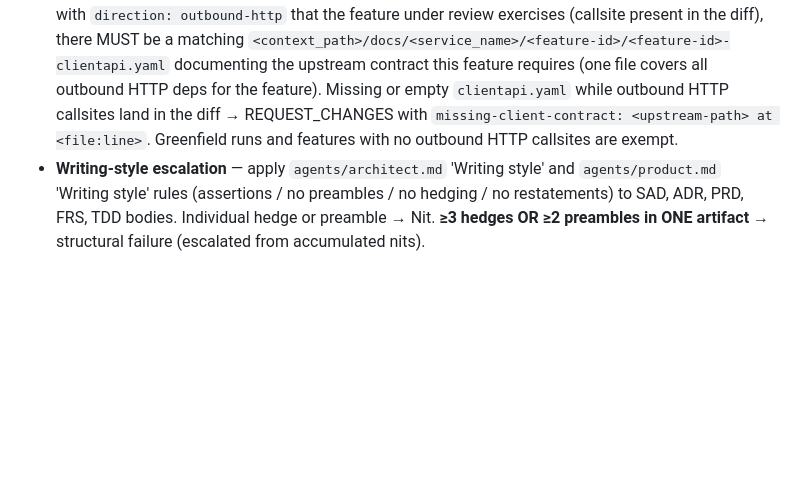
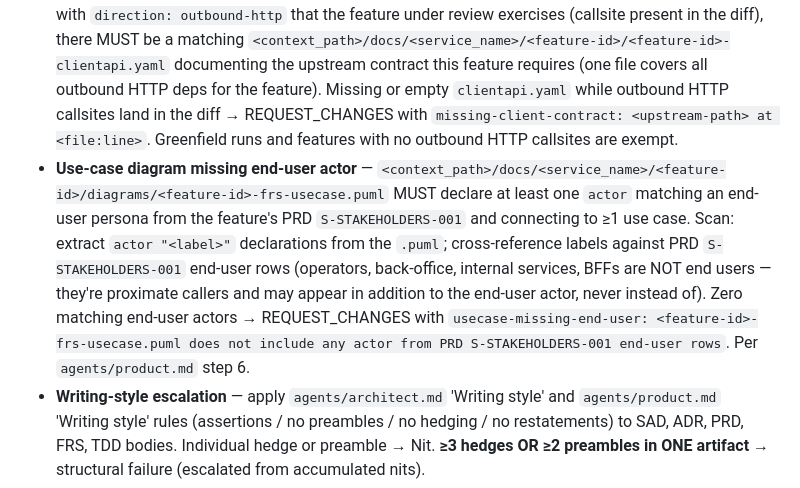
Before and after one commit to hunghlh98/orchestra, a Markdown page: agents/reviewer.md, the part around the change. Drawn GitHub-style; blank space fills up the shorter version.

```diff
--- a/agents/reviewer.md
+++ b/agents/reviewer.md
@@ -36,6 +36,7 @@ These categories bypass severity grading — they trigger `REQUEST_CHANGES` rega
 - **Diagram-allowlist violation** — `.puml` files with forbidden prefixes (`AD-*`, `SAGA-*`, `SD-*`, `ERD-*`, `C2-*`, `C3-*`). Allowed filenames by scope: system-level under `docs/diagrams/` → `c4-context.puml`, `c4-container.puml`, `erd-logical.puml`, `sequence-inter-<flow>.puml`. Service-level under `docs/<service_name>/diagrams/` → `c4-component.puml`, `c4-code.puml` (one of each per service; service-level L3 + L4 do NOT have per-feature copies). Per-feature under `docs/<service_name>/<feature-id>/diagrams/` → `<feature-id>-c4-context.puml`, `<feature-id>-c4-container.puml` (highlighted copies of system L1+L2 — NO `<feature-id>-c4-component-*` or `<feature-id>-c4-code-*`), `<feature-id>-seq-<usecase>.puml`, `<feature-id>-state-technical.puml`, `<feature-id>-frs-usecase.puml`, `<feature-id>-state-business.puml`, `<feature-id>-erd-physical.puml`. Per `skills/c4-architecture/SKILL.md` "File layout" + `skills/plantuml/SKILL.md` Step 2a.
 - **Contract presence** — feature with HTTP endpoints in source but no `<feature-id>-openapi.yaml`; feature with messaging/event handlers but no `<feature-id>-asyncapi.yaml`. Greenfield with no API surface (e.g., CLI tool, batch job) → both omitted is allowed; record in TSR `S-REVIEW-001` "_no API surface_".
 - **Missing client contract** — under brownfield `scope_level ∈ {container, service}` runs where CSD exists: for every `<context_path>/docs/<service_name>/<service_name>-CSD.md` `S-CONTRACT-001` row with `direction: outbound-http` that the feature under review exercises (callsite present in the diff), there MUST be a matching `<context_path>/docs/<service_name>/<feature-id>/<feature-id>-clientapi.yaml` documenting the upstream contract this feature requires (one file covers all outbound HTTP deps for the feature). Missing or empty `clientapi.yaml` while outbound HTTP callsites land in the diff → REQUEST_CHANGES with `missing-client-contract: <upstream-path> at <file:line>`. Greenfield runs and features with no outbound HTTP callsites are exempt.
+- **Use-case diagram missing end-user actor** — `<context_path>/docs/<service_name>/<feature-id>/diagrams/<feature-id>-frs-usecase.puml` MUST declare at least one `actor` matching an end-user persona from the feature's PRD `S-STAKEHOLDERS-001` and connecting to ≥1 use case. Scan: extract `actor "<label>"` declarations from the `.puml`; cross-reference labels against PRD `S-STAKEHOLDERS-001` end-user rows (operators, back-office, internal services, BFFs are NOT end users — they're proximate callers and may appear in addition to the end-user actor, never instead of). Zero matching end-user actors → REQUEST_CHANGES with `usecase-missing-end-user: <feature-id>-frs-usecase.puml does not include any actor from PRD S-STAKEHOLDERS-001 end-user rows`. Per `agents/product.md` step 6.
 - **Writing-style escalation** — apply `agents/architect.md` 'Writing style' and `agents/product.md` 'Writing style' rules (assertions / no preambles / no hedging / no restatements) to SAD, ADR, PRD, FRS, TDD bodies. Individual hedge or preamble → Nit. **≥3 hedges OR ≥2 preambles in ONE artifact** → structural failure (escalated from accumulated nits).
 - **Unresolved-question in locked PRD/FRS** — locked `<feature-id>-PRD.md` or `<feature-id>-FRS.md` body containing any of: literal `S-OPEN-Q-`, `## Open Question` (case-insensitive), `TBD`, `pending`, `to be determined`, `???`, or a `?`-suffixed declarative claim (`The system shall ... ?`). `@product`'s "Question-resolution policy" requires resolution via `AskUserQuestion` / `ESCALATE` / `ESCALATE-ADR` before lock — any of these tokens in a locked artifact is a structural failure regardless of `auto_mode`.
 - **Untraced AC** — any FRS `S-AC-001` row missing or empty `Traces` cell, or carrying a `Traces` value that doesn't match a parent `CSD/BR-NNN`, `CSD/AC-NNN`, `CSD/INV-NNN`, `SAD/BR-NNN`, or `SAD/AC-NNN`. Same rule for CSD `S-AC-001` rows (Traces → `BR-NNN` / `INV-NNN` in own CSD, or `SAD/BR-NNN` / `SAD/AC-NNN`) and SAD `S-AC-001` rows (Traces → `SAD/BR-NNN`). Also flag any CSD or SAD `S-BR-001` row with empty `Owner` cell — a BR without a named human owner is structurally an INV per the audience boundary in `schemas/csd.schema.md` "BR vs INV: audience boundary"; move the row to `S-INVARIANTS-001`.
```
Also changed, not shown: agents/product.md (+1 -1 lines), skills/plantuml/SKILL.md (+1 -1 lines).
